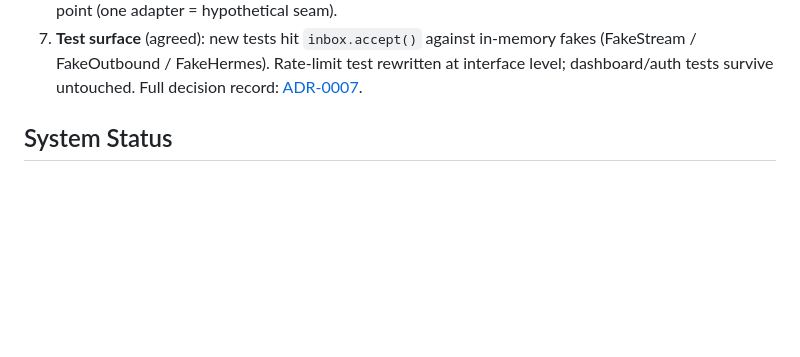
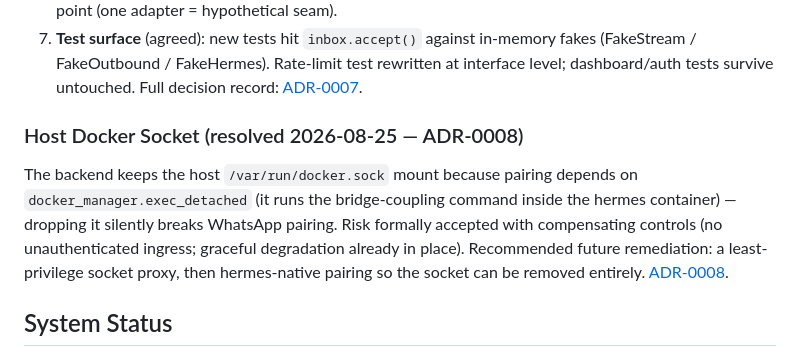
Before and after one commit to Narendarcodes/Autonomous-Whatsapp-Agent, a Markdown page: CONTEXT.md, the part around the change. Drawn GitHub-style; blank space fills up the shorter version.

```diff
--- a/CONTEXT.md
+++ b/CONTEXT.md
@@ -43,6 +43,15 @@ The webhook pipeline consolidates behind one deep module (`Inbox`) with interfac
    (FakeStream / FakeOutbound / FakeHermes). Rate-limit test rewritten at interface
    level; dashboard/auth tests survive untouched. Full decision record:
    [ADR-0007](docs/adr/0007-message-intake-module.md).
+
+### Host Docker Socket (resolved 2026-08-25 — ADR-0008)
+The backend keeps the host `/var/run/docker.sock` mount because pairing depends
+on `docker_manager.exec_detached` (it runs the bridge-coupling command inside the
+hermes container) — dropping it silently breaks WhatsApp pairing. Risk formally
+accepted with compensating controls (no unauthenticated ingress; graceful
+degradation already in place). Recommended future remediation: a least-privilege
+socket proxy, then hermes-native pairing so the socket can be removed entirely.
+[ADR-0008](docs/adr/0008-docker-socket-access.md).
 
 
 ## System Status
```
Also changed, not shown: docs/adr/0008-docker-socket-access.md (added, +77 -0 lines).
